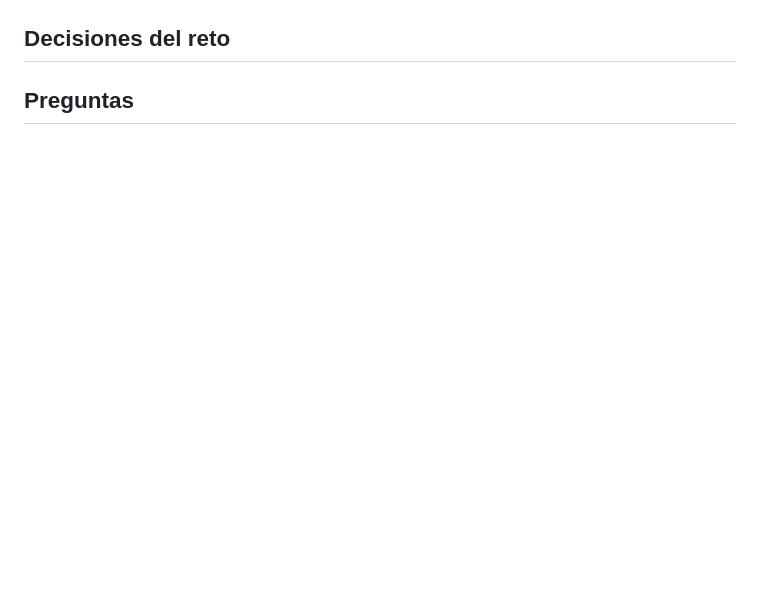
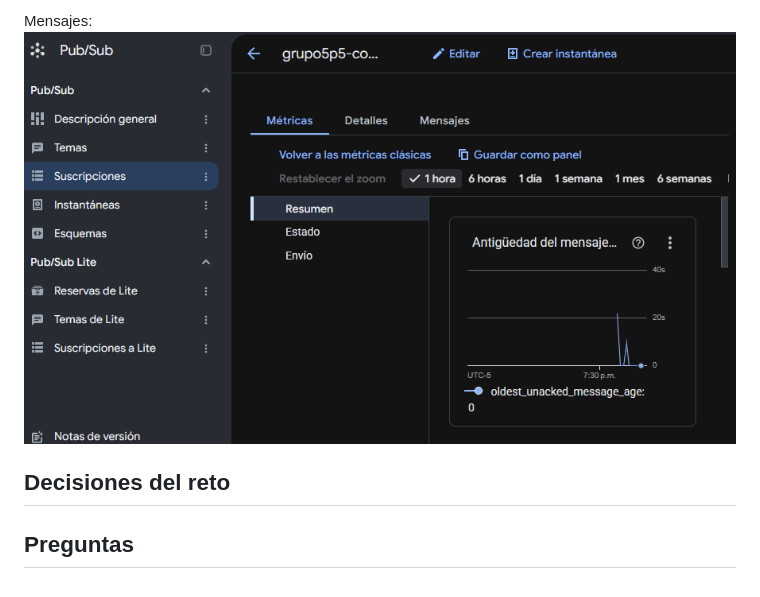
Before and after one commit to AngelyDema/practica5-cafeteria-asincrono-g5, a Markdown page: README.md, the part around one of its changes. Rendered like a GitHub page; pictures changed too: image-13.png (added); blank space fills up the shorter version.

```diff
--- a/README.md
+++ b/README.md
@@ -318,3 +333,6 @@ Salida del curl con el 403:
+Mensajes:
+![alt text](image-13.png)
+
 ## Decisiones del reto
 
 <!-- Qué cambiaste, por qué y cómo comprobaste que funciona. -->
```
Also changed, not shown: other parts of README.md (+15 -0 lines), image-10.png (added), image-11.png (added), image-12.png (added), image-9.png (added).
